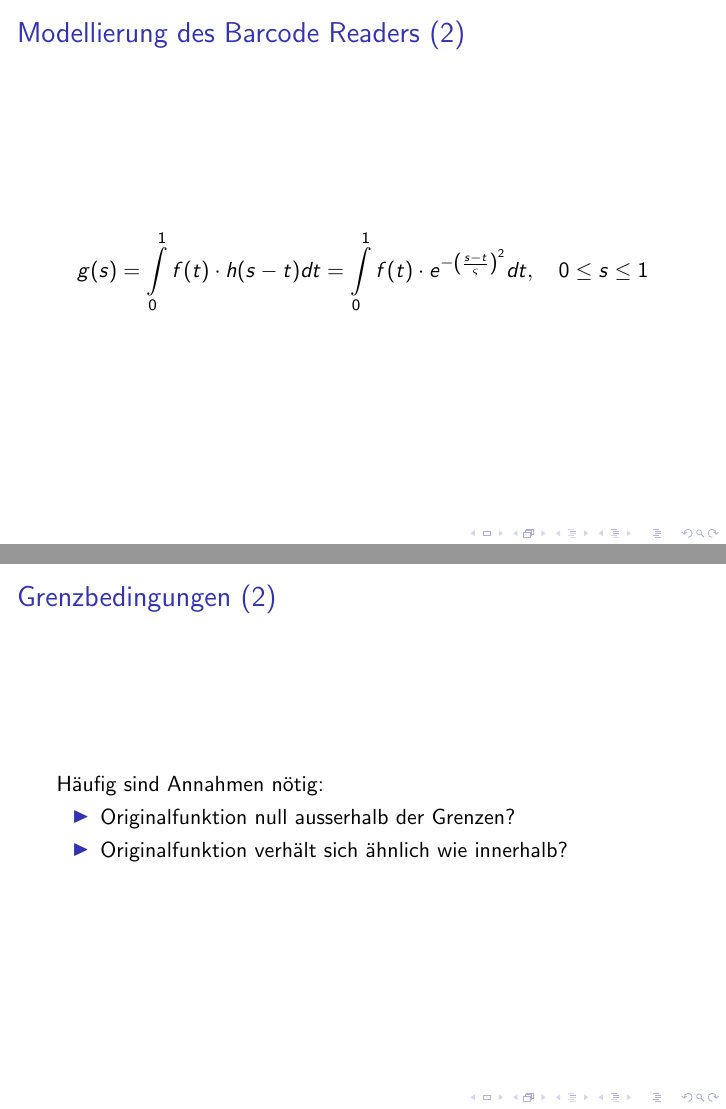
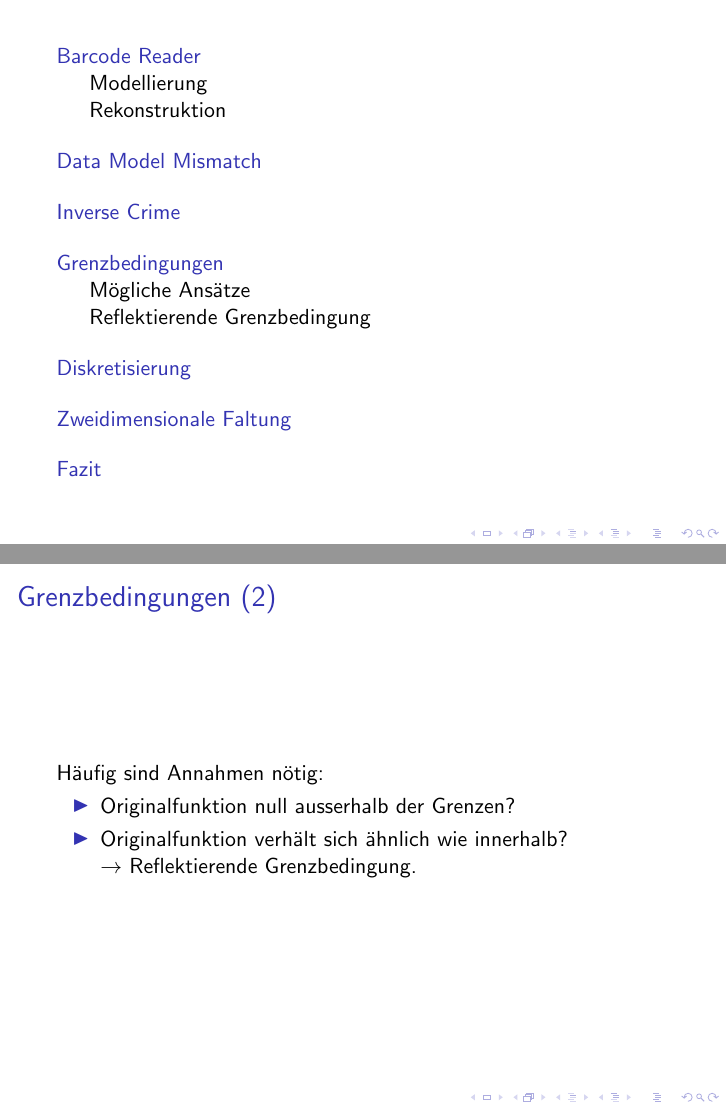
Before and after one commit to sils/learning, LaTeX slides (pros_math/pres.tex): pages 6 and 15 of 40 before the commit and pages 2 and 15 of 40 after it, joined at a grey line. Compiled offline with pdfLaTeX.

Commit message:
Add sections

```diff
--- a/pros_math/pres.tex
+++ b/pros_math/pres.tex
@@ -35,6 +36,7 @@
 \end{frame}
 
 
+\section{Barcode Reader}
 \begin{frame}{Barcode Reader}
 \begin{center}
 \includegraphics[scale=0.5]{Barcode_example.PNG}
@@ -49,6 +51,7 @@
 \end{frame}
 
 
+\subsection{Modellierung}
 \begin{frame}{Modellierung des Barcode Readers (1)}
 \begin{center}
 \includegraphics[scale=0.5]{Barcode_g.PNG}
@@ -83,6 +86,7 @@ a_{ij} = K(s_i, t_j) = \frac{1}{n} e^{-\left(i-j \over \varsigma n\right)^2}, \,
 \end{frame}
 
 
+\subsection{Rekonstruktion}
 \begin{frame}{Barcode Reader: Rekonstruktion}
 \begin{center}
 \includegraphics[scale=0.5]{Barcode_TSVD.PNG}
@@ -90,6 +94,7 @@ a_{ij} = K(s_i, t_j) = \frac{1}{n} e^{-\left(i-j \over \varsigma n\right)^2}, \,
 \end{frame}
 
 
+\section{Data Model Mismatch}
 \begin{frame}{Data Model Mismatch (1)}
 
 Modell basiert auf Annahmen über Daten. Annahmen erfüllt?
@@ -109,6 +114,7 @@ Modell basiert auf Annahmen über Daten. Annahmen erfüllt?
 \end{frame}
 
 
+\section{Inverse Crime}
 \begin{frame}{Inverse Crime (1)}
 \begin{center}
 \begin{tikzpicture}[
@@ -150,6 +156,7 @@ Kann das Modell anhand des Modells selbst geprüft werden?
 \end{frame}
 
 
+\section{Grenzbedingungen}
 \begin{frame}{Grenzbedingungen (1)}
 Was passiert ausserhalb der Grenzen im Originalsignal?
 
@@ -157,16 +164,20 @@ Wie wird das gegebene Signal dadurch beeinflusst?
 \end{frame}
 
 
+\subsection{Mögliche Ansätze}
 \begin{frame}{Grenzbedingungen (2)}
 Häufig sind Annahmen nötig:
 \begin{itemize}
 \item Originalfunktion null ausserhalb der Grenzen?
 \item Originalfunktion verhält sich ähnlich wie innerhalb?
+
+$\rightarrow$ Reflektierende Grenzbedingung.
 \end{itemize}
 \end{frame}
 
 
-\begin{frame}{Grenzbedingungen (3)}
+\subsection{Reflektierende Grenzbedingung}
+\begin{frame}{Reflektierende Grenzbedingung (1)}
 \[
 f_{BC}(t) = \begin{cases}
 f(-t), & -1 < t < 0,\\
@@ -200,6 +211,7 @@ g_{BC}(s) & = \int\limits_{-1}^2 K(s,  t) f_{BC}(t) dt \notag \\
 \end{frame}
 
 
+\section{Diskretisierung}
 \begin{frame}{Matrix}
 Zurück zum Diskreten!
 \end{frame}
@@ -272,6 +284,7 @@ $A_{BC} = A + A^l + A^r$
 \end{frame}
 
 
+\section{Zweidimensionale Faltung}
 \begin{frame}{Zweidimensionale Faltung - Ein Beispiel}
 \begin{center}
 \includegraphics[scale=1]{Burger_unblurred}
@@ -296,6 +309,7 @@ Mit $\textbf{s} = (s_1,s_2)$ und $\textbf{t} = (t_1,t_2)$
 \end{frame}
 
 
+\section{Fazit}
 \begin{frame}{Fazit}
 \begin{itemize}
 \item Benötigte Grundlagen:
```
Also changed, not shown: pros_math/pres.tex (11 more changed lines).
